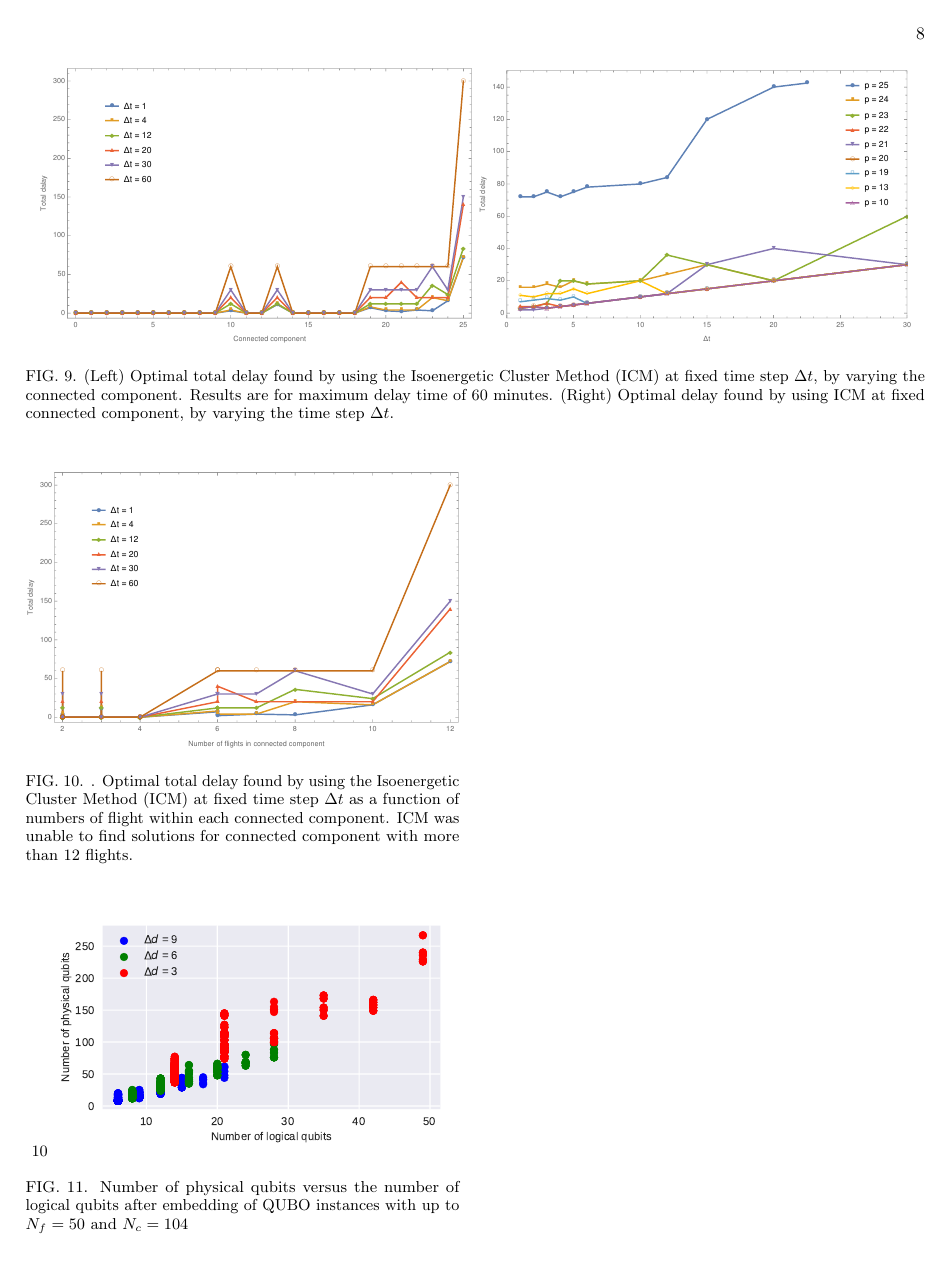
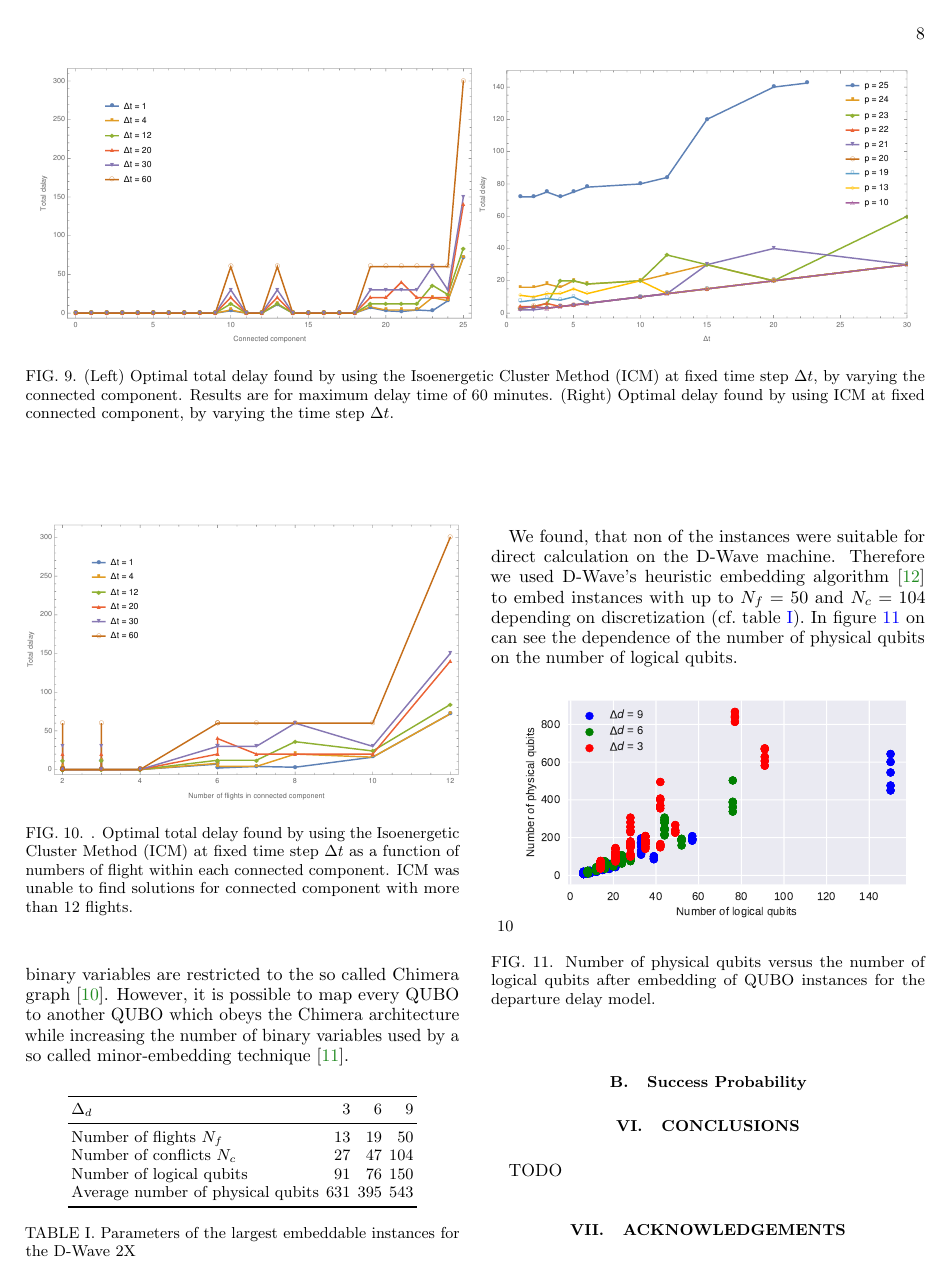
Before and after one commit to ventugithub/QCFATM, a LaTeX paper (paper/atm.tex, which reads paper/sections/D-Wave.tex): page 8 of 9. Compiled offline with pdfLaTeX.

Commit message:
Added section on embedding and improved PW section

```diff
--- a/paper/atm.tex
+++ b/paper/atm.tex
@@ -1,13 +1,13 @@
 \documentclass[aps,pra,twocolumn,10pt]{revtex4-1}
 
 \bibliographystyle{apsrevtitle}
-
 \usepackage{amsmath}
 \usepackage{amsfonts}
 \usepackage{amssymb}
 
 \usepackage{graphicx}
 \usepackage{microtype}
+\usepackage{booktabs}
 
 \usepackage[svgnames]{xcolor}
 \usepackage[pdftex]{hyperref}
--- a/paper/sections/D-Wave.tex
+++ b/paper/sections/D-Wave.tex
@@ -2,14 +6,34 @@
+For instance the connections between the binary variables are restricted to the so called Chimera graph \footnote{Reference to Chimera graph}.
+However, it is possible to map every QUBO to another QUBO which obeys the Chimera architecture while increasing the number of binary variables used by a so called minor-embedding technique \footnote{Reference to minor-embedding}.
 
-\subsection{Embedding}
+\begin{table}[htpb]
+    \begin{tabular}{lrrr}
+    \toprule
+    $\Delta_d$ &    3 &    6 &    9 \\
+    \midrule
+    Number of flights $N_f$   &   13 &   19 &   50 \\
+    Number of conflicts $N_c$ &   27 &   47 &  104 \\
+    Number of logical qubits  &   91 &   76 &  150 \\
+    Average number of physical qubits &  631 &  395 &  543 \\
+    \bottomrule
+    \end{tabular}
+    \caption{Parameters of the largest embeddable instances for the D-Wave 2X}
+    \label{tab:embedding}
+\end{table}
+
+We found, that non of the instances were suitable for direct calculation on the D-Wave machine.
+Therefore we used D-Wave's heuristic embedding algorithm \footnote{Reference to D-Wave embedding algorithm} to embed instances with up to $N_f=50$ and $N_c=104$ depending on discretization (cf.\ table \ref{tab:embedding}).
+In figure \ref{fig:number_of_physical_qubits} on can see the dependence of the number of physical qubits on the number of logical qubits.
+
 
 \begin{figure}[htpb]
     \centering
     \includegraphics[width=0.45\textwidth,natwidth=1,natheight=0]{./pics/physicalVsLogicalNumberOfQubits.pdf}
-    \caption{Number of physical qubits versus the number of logical qubits after embedding of QUBO instances with up to $N_f=50$ and $N_c=104$}
+    \caption{Number of physical qubits versus the number of logical qubits after embedding of QUBO instances for the departure delay model.}
     \label{fig:number_of_physical_qubits}
 \end{figure}
 
-\subsection{Quantum Annealing Results}
+\subsection{Success Probability}
 
 \begin{figure}[htpb]
     \centering
```
Also changed, not shown: paper/sections/penalty_weights.tex (+7 -5 lines), paper/atm.pdf, paper/makefile, paper/pics/annealing_results_success_vs_flights_and_conflicts.pdf, paper/pics/physicalVsLogicalNumberOfQubits.pdf, paper/atm.tex (2 more changed lines), paper/sections/D-Wave.tex (6 more changed lines), 2 other files.
